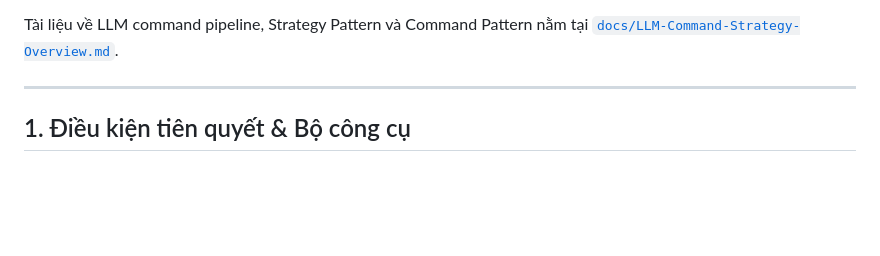
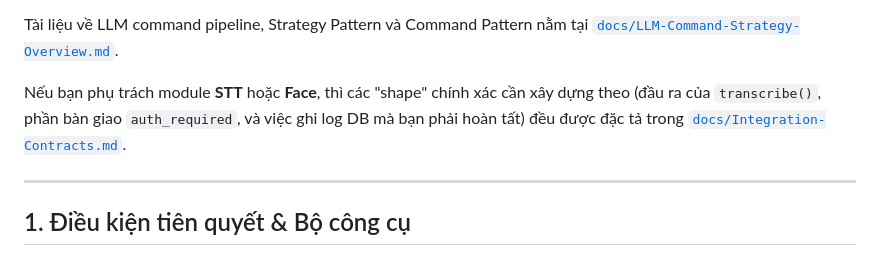
Before and after one commit to CoDa-git19/YoloHome-AIoT, a Markdown page: README-vi.md, the part around the change. Drawn GitHub-style; blank space fills up the shorter version.

Commit message:
Bổ sung cập nhật cho README-vi.md

```diff
--- a/README-vi.md
+++ b/README-vi.md
@@ -73,6 +73,8 @@ Các file runtime như `database/yolohome.db`, `__pycache__/`, `.pytest_cache/`,
 
 Tài liệu về LLM command pipeline, Strategy Pattern và Command Pattern nằm tại
 [`docs/LLM-Command-Strategy-Overview.md`](docs/LLM-Command-Strategy-Overview.md).
+
+Nếu bạn phụ trách module **STT** hoặc **Face**, thì các "shape" chính xác cần xây dựng theo (đầu ra của `transcribe()`, phần bàn giao `auth_required`, và việc ghi log DB mà bạn phải hoàn tất) đều được đặc tả trong [`docs/Integration-Contracts.md`](docs/Integration-Contracts.md).
 
 ---
 
```
